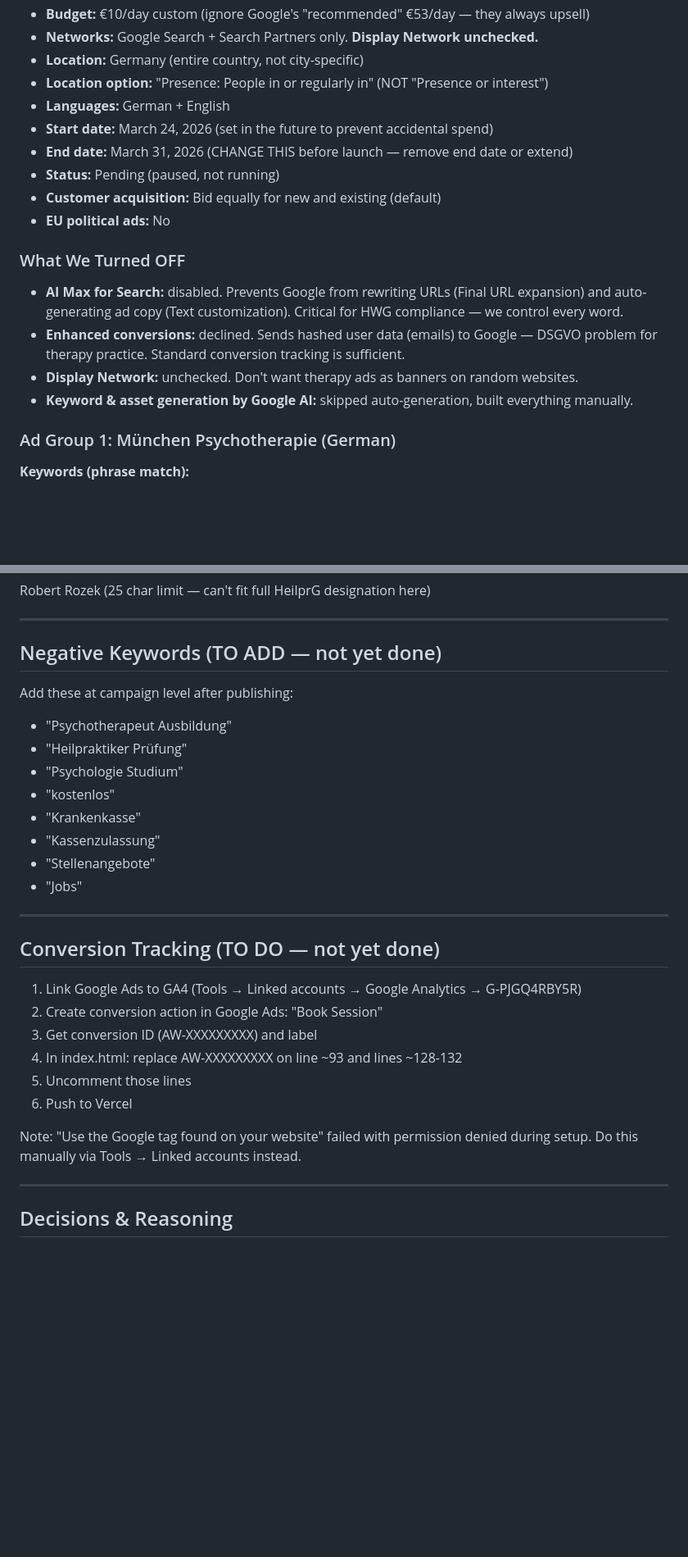
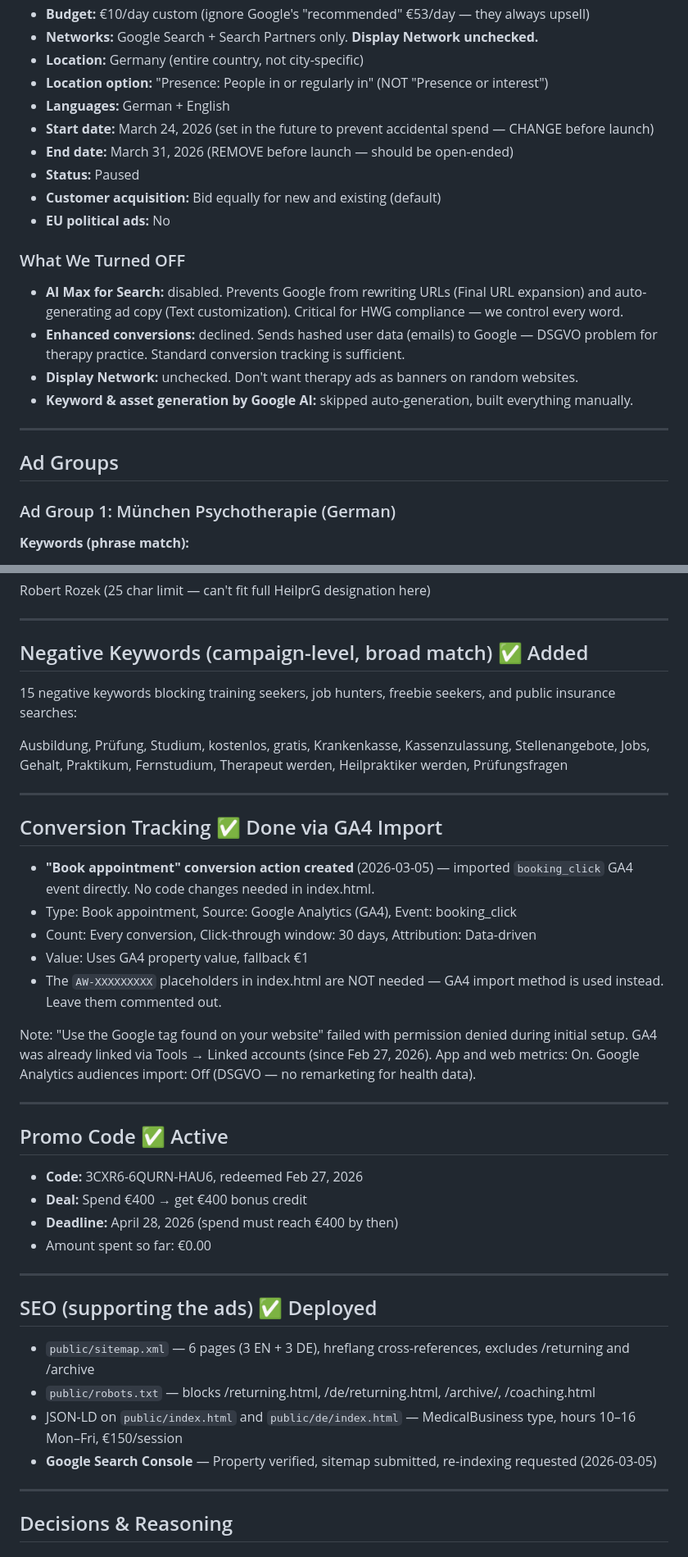
Before and after one commit to anubx/praxis-site, a Markdown page: GOOGLE-ADS-LOG.md, 2 parts joined by grey strips. Shown at 82% size. Drawn GitHub-style; blank space fills up the shorter version.

```diff
--- a/GOOGLE-ADS-LOG.md
+++ b/GOOGLE-ADS-LOG.md
@@ -14,9 +14,9 @@
 - **Location:** Germany (entire country, not city-specific)
 - **Location option:** "Presence: People in or regularly in" (NOT "Presence or interest")
 - **Languages:** German + English
-- **Start date:** March 24, 2026 (set in the future to prevent accidental spend)
-- **End date:** March 31, 2026 (CHANGE THIS before launch — remove end date or extend)
-- **Status:** Pending (paused, not running)
+- **Start date:** March 24, 2026 (set in the future to prevent accidental spend — CHANGE before launch)
+- **End date:** March 31, 2026 (REMOVE before launch — should be open-ended)
+- **Status:** Paused
 - **Customer acquisition:** Bid equally for new and existing (default)
 - **EU political ads:** No
 
@@ -25,6 +25,10 @@
 - **Enhanced conversions:** declined. Sends hashed user data (emails) to Google — DSGVO problem for therapy practice. Standard conversion tracking is sufficient.
 - **Display Network:** unchecked. Don't want therapy ads as banners on random websites.
 - **Keyword & asset generation by Google AI:** skipped auto-generation, built everything manually.
+
+---
+
+## Ad Groups
 
 ### Ad Group 1: München Psychotherapie (German)
 **Keywords (phrase match):**
@@ -109,28 +113,41 @@ Robert Rozek (25 char limit — can't fit full HeilprG designation here)
 
 ---
 
-## Negative Keywords (TO ADD — not yet done)
-Add these at campaign level after publishing:
-- "Psychotherapeut Ausbildung"
-- "Heilpraktiker Prüfung"
-- "Psychologie Studium"
-- "kostenlos"
-- "Krankenkasse"
-- "Kassenzulassung"
-- "Stellenangebote"
-- "Jobs"
+## Negative Keywords (campaign-level, broad match) ✅ Added
+
+15 negative keywords blocking training seekers, job hunters, freebie seekers, and public insurance searches:
+
+Ausbildung, Prüfung, Studium, kostenlos, gratis, Krankenkasse, Kassenzulassung, Stellenangebote, Jobs, Gehalt, Praktikum, Fernstudium, Therapeut werden, Heilpraktiker werden, Prüfungsfragen
 
 ---
 
-## Conversion Tracking (TO DO — not yet done)
-1. Link Google Ads to GA4 (Tools → Linked accounts → Google Analytics → G-PJGQ4RBY5R)
-2. Create conversion action in Google Ads: "Book Session"
-3. Get conversion ID (AW-XXXXXXXXX) and label
-4. In index.html: replace AW-XXXXXXXXX on line ~93 and lines ~128-132
-5. Uncomment those lines
-6. Push to Vercel
+## Conversion Tracking ✅ Done via GA4 Import
 
-Note: "Use the Google tag found on your website" failed with permission denied during setup. Do this manually via Tools → Linked accounts instead.
+- **"Book appointment" conversion action created** (2026-03-05) — imported `booking_click` GA4 event directly. No code changes needed in index.html.
+- Type: Book appointment, Source: Google Analytics (GA4), Event: booking_click
+- Count: Every conversion, Click-through window: 30 days, Attribution: Data-driven
+- Value: Uses GA4 property value, fallback €1
+- The `AW-XXXXXXXXX` placeholders in index.html are NOT needed — GA4 import method is used instead. Leave them commented out.
+
+Note: "Use the Google tag found on your website" failed with permission denied during initial setup. GA4 was already linked via Tools → Linked accounts (since Feb 27, 2026). App and web metrics: On. Google Analytics audiences import: Off (DSGVO — no remarketing for health data).
+
+---
+
+## Promo Code ✅ Active
+
+- **Code:** 3CXR6-6QURN-HAU6, redeemed Feb 27, 2026
+- **Deal:** Spend €400 → get €400 bonus credit
+- **Deadline:** April 28, 2026 (spend must reach €400 by then)
+- Amount spent so far: €0.00
+
+---
+
+## SEO (supporting the ads) ✅ Deployed
+
+- `public/sitemap.xml` — 6 pages (3 EN + 3 DE), hreflang cross-references, excludes /returning and /archive
+- `public/robots.txt` — blocks /returning.html, /de/returning.html, /archive/, /coaching.html
+- JSON-LD on `public/index.html` and `public/de/index.html` — MedicalBusiness type, hours 10–16 Mon–Fri, €150/session
+- **Google Search Console** — Property verified, sitemap submitted, re-indexing requested (2026-03-05)
 
 ---
 
```
Also changed, not shown: other parts of GOOGLE-ADS-LOG.md (+7 -37 lines).
